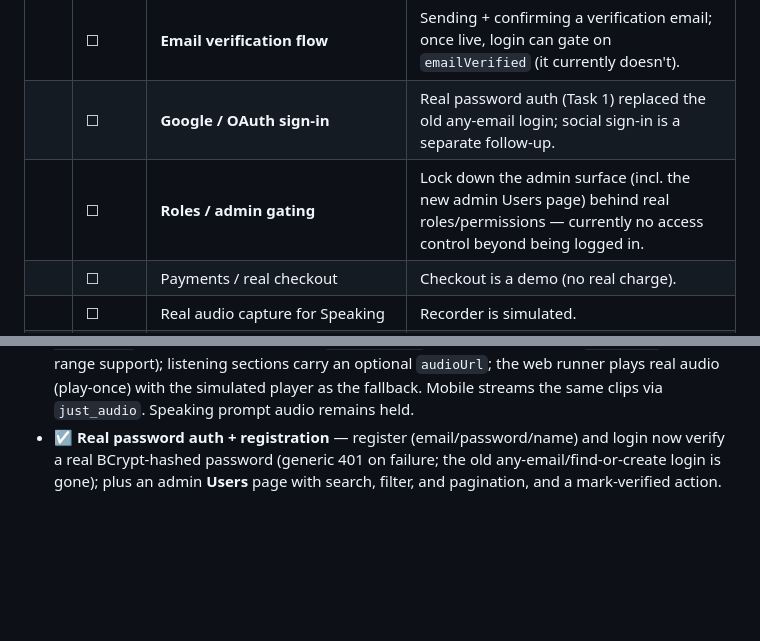
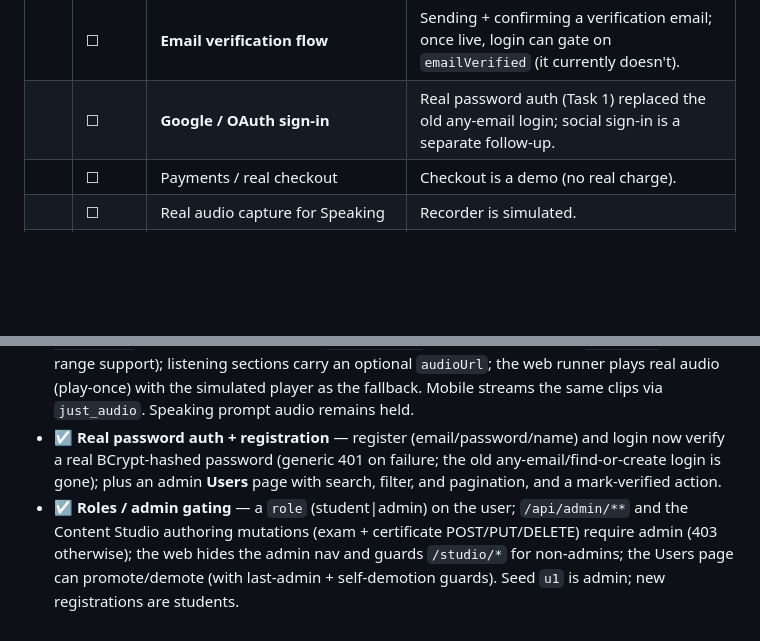
Before and after one commit to aalqaissi/fluenta-web, a Markdown page: docs/ROADMAP.md, 2 parts joined by grey strips. GitHub-like rendering; blank space fills up the shorter version.

Commit message:
docs: mark roles/admin gating done
role (student|admin); /api/admin/** + authoring mutations require admin (403);
web hides admin nav + guards /studio/*; Users page promote/demote with
last-admin/self guards. Seed u1 admin, registrations student.

Co-Authored-By: Claude Opus 4.8 <noreply@anthropic.com>

```diff
--- a/docs/ROADMAP.md
+++ b/docs/ROADMAP.md
@@ -37,7 +37,6 @@ _IELTS Preparation is the active track. The switcher shows the others as "coming
 |  | ☐ | **Password reset / forgot-password** | Needs email delivery (no transactional email sender wired up yet). |
 |  | ☐ | **Email verification flow** | Sending + confirming a verification email; once live, login can gate on `emailVerified` (it currently doesn't). |
 |  | ☐ | **Google / OAuth sign-in** | Real password auth (Task 1) replaced the old any-email login; social sign-in is a separate follow-up. |
-|  | ☐ | **Roles / admin gating** | Lock down the admin surface (incl. the new admin Users page) behind real roles/permissions — currently no access control beyond being logged in. |
 |  | ☐ | Payments / real checkout | Checkout is a demo (no real charge). |
 |  | ☐ | Real audio capture for Speaking | Recorder is simulated. |
 |  | ☐ | Postgres migration option | SQLite now; JPA makes the swap a config change. |
@@ -57,3 +56,4 @@ _IELTS Preparation is the active track. The switcher shows the others as "coming
 - ☑ Track model + switcher (IELTS live).
 - ☑ **Listening audio pipeline** — admin uploads MP3/M4A in the Content Studio (`POST /api/media`, stored under an external `./data/media` dir, served publicly at `/media/**` with range support); listening sections carry an optional `audioUrl`; the web runner plays real audio (play-once) with the simulated player as the fallback. Mobile streams the same clips via `just_audio`. Speaking prompt audio remains held.
 - ☑ **Real password auth + registration** — register (email/password/name) and login now verify a real BCrypt-hashed password (generic 401 on failure; the old any-email/find-or-create login is gone); plus an admin **Users** page with search, filter, and pagination, and a mark-verified action.
+- ☑ **Roles / admin gating** — a `role` (student|admin) on the user; `/api/admin/**` and the Content Studio authoring mutations (exam + certificate POST/PUT/DELETE) require admin (403 otherwise); the web hides the admin nav and guards `/studio/*` for non-admins; the Users page can promote/demote (with last-admin + self-demotion guards). Seed `u1` is admin; new registrations are students.
```
